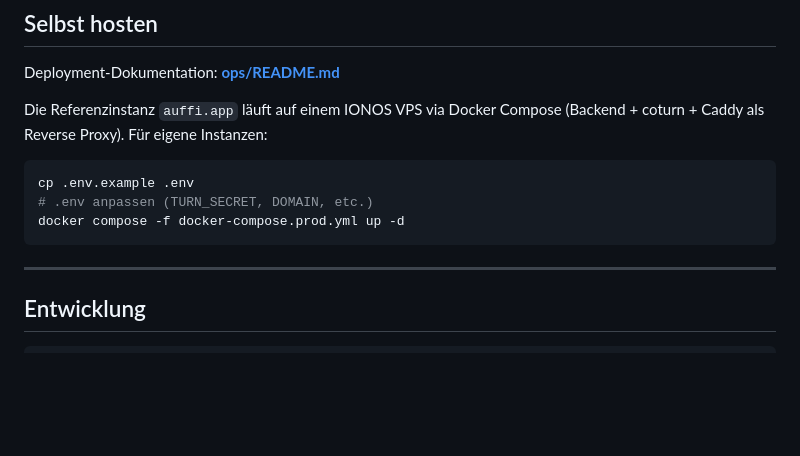
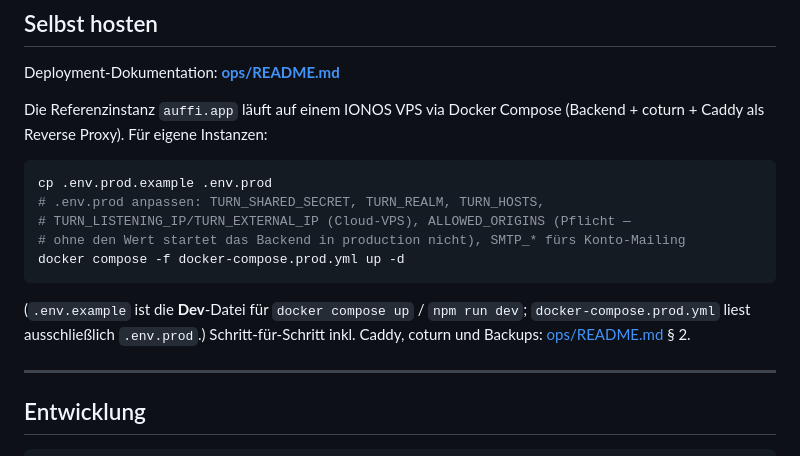
Before and after one commit to phash/auffi, a Markdown page: README.md, the part around the change. Drawn GitHub-style; blank space fills up the shorter version.

Commit message:
docs(readme): self-hosting quickstart uses .env.prod and the real keys
The README told self-hosters to copy .env.example to .env, set TURN_SECRET
and DOMAIN, and start docker-compose.prod.yml. That compose file reads only
.env.prod (compose aborts with "env file .env.prod not found"), .env.example
is the dev file, and neither TURN_SECRET nor DOMAIN exists — the production
keys are TURN_SHARED_SECRET / TURN_REALM / TURN_HOSTS / ALLOWED_ORIGINS
(mandatory: the backend refuses to start in production without it). Every
command in the block failed as written; it now matches ops/README.md.

Co-Authored-By: Claude Fable 5.1 <noreply@anthropic.com>
Claude-Session: https://claude.ai/code/session_01F2vPihSXZGgvDzsj7gvxUr

````diff
--- a/README.md
+++ b/README.md
@@ -122,10 +122,16 @@ Die Referenzinstanz `auffi.app` läuft auf einem IONOS VPS via Docker Compose
 (Backend + coturn + Caddy als Reverse Proxy). Für eigene Instanzen:
 
 ```bash
-cp .env.example .env
-# .env anpassen (TURN_SECRET, DOMAIN, etc.)
+cp .env.prod.example .env.prod
+# .env.prod anpassen: TURN_SHARED_SECRET, TURN_REALM, TURN_HOSTS,
+# TURN_LISTENING_IP/TURN_EXTERNAL_IP (Cloud-VPS), ALLOWED_ORIGINS (Pflicht —
+# ohne den Wert startet das Backend in production nicht), SMTP_* fürs Konto-Mailing
 docker compose -f docker-compose.prod.yml up -d
 ```
+
+(`.env.example` ist die **Dev**-Datei für `docker compose up` / `npm run dev`;
+`docker-compose.prod.yml` liest ausschließlich `.env.prod`.) Schritt-für-Schritt
+inkl. Caddy, coturn und Backups: [ops/README.md](ops/README.md) § 2.
 
 ---
 
````
